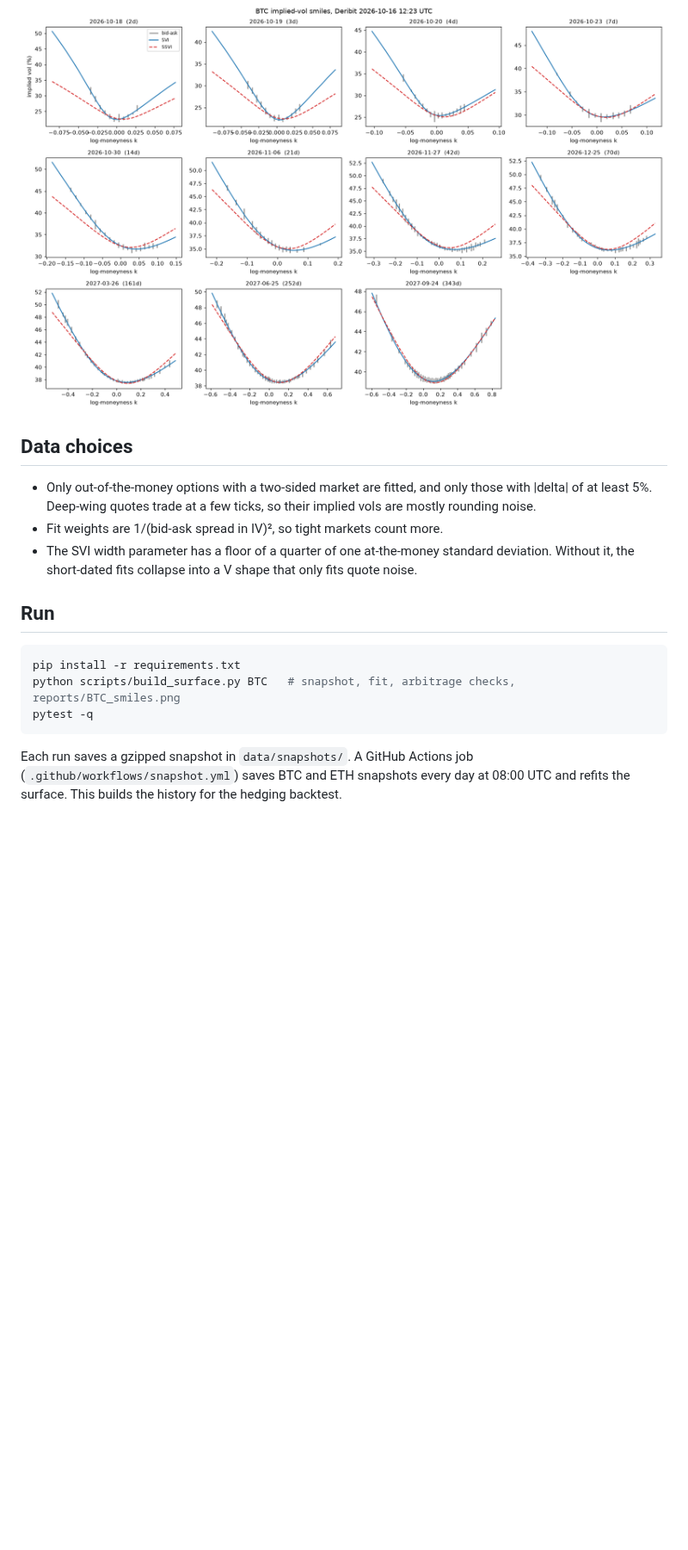
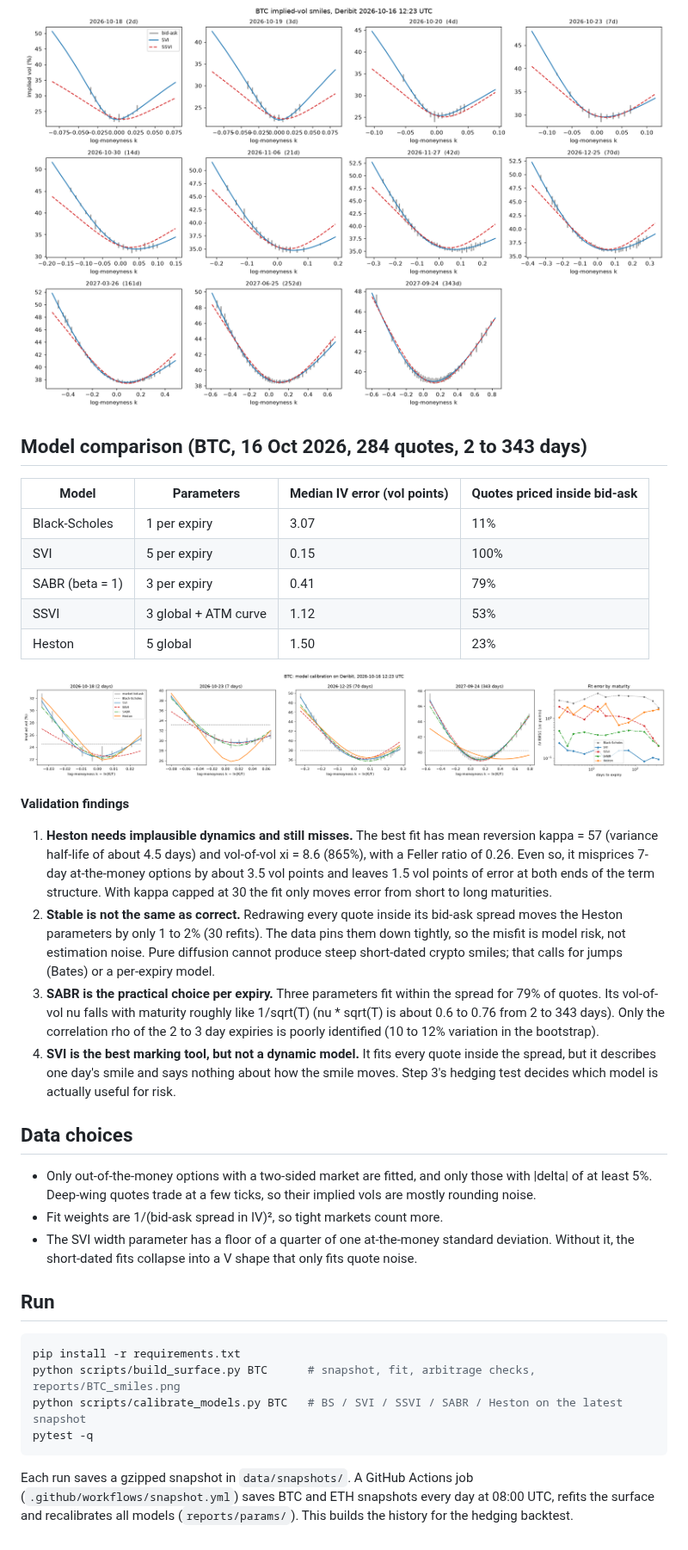
Before and after one commit to MeetBabariya/options-validation-lab, a Markdown page: README.md, the part around one of its changes. Shown at 86% size. Rendered like a GitHub page; pictures changed too: reports/BTC_models.png (added); blank space fills up the shorter version.

Commit message:
Step 2: Heston (COS), SABR and BS calibration, bootstrap identifiability, daily parameter history

````diff
--- a/README.md
+++ b/README.md
@@ -30,6 +34,35 @@ validation.
 
 ![smiles](reports/BTC_smiles.png)
 
+## Model comparison (BTC, 16 Oct 2026, 284 quotes, 2 to 343 days)
+
+| Model | Parameters | Median IV error (vol points) | Quotes priced inside bid-ask |
+|---|---|---|---|
+| Black-Scholes | 1 per expiry | 3.07 | 11% |
+| SVI | 5 per expiry | 0.15 | 100% |
+| SABR (beta = 1) | 3 per expiry | 0.41 | 79% |
+| SSVI | 3 global + ATM curve | 1.12 | 53% |
+| Heston | 5 global | 1.50 | 23% |
+
+![models](reports/BTC_models.png)
+
+**Validation findings**
+
+1. **Heston needs implausible dynamics and still misses.** The best fit has mean reversion kappa = 57 (variance
+   half-life of about 4.5 days) and vol-of-vol xi = 8.6 (865%), with a Feller ratio of 0.26. Even so, it misprices
+   7-day at-the-money options by about 3.5 vol points and leaves 1.5 vol points of error at both ends of the term
+   structure. With kappa capped at 30 the fit only moves error from short to long maturities.
+2. **Stable is not the same as correct.** Redrawing every quote inside its bid-ask spread moves the Heston parameters
+   by only 1 to 2% (30 refits). The data pins them down tightly, so the misfit is model risk, not estimation noise.
+   Pure diffusion cannot produce steep short-dated crypto smiles; that calls for jumps (Bates) or a per-expiry
+   model.
+3. **SABR is the practical choice per expiry.** Three parameters fit within the spread for 79% of quotes. Its
+   vol-of-vol nu falls with maturity roughly like 1/sqrt(T) (nu * sqrt(T) is about 0.6 to 0.76 from 2 to 343 days).
+   Only the correlation rho of the 2 to 3 day expiries is poorly identified (10 to 12% variation in the bootstrap).
+4. **SVI is the best marking tool, but not a dynamic model.** It fits every quote inside the spread, but it describes
+   one day's smile and says nothing about how the smile moves. Step 3's hedging test decides which model is actually
+   useful for risk.
+
 ## Data choices
 
 - Only out-of-the-money options with a two-sided market are fitted, and only those with |delta| of at least 5%.
@@ -42,10 +75,12 @@ validation.
 
 ```bash
 pip install -r requirements.txt
-python scripts/build_surface.py BTC   # snapshot, fit, arbitrage checks, reports/BTC_smiles.png
+python scripts/build_surface.py BTC      # snapshot, fit, arbitrage checks, reports/BTC_smiles.png
+python scripts/calibrate_models.py BTC   # BS / SVI / SSVI / SABR / Heston on the latest snapshot
 pytest -q
 ```
 
 Each run saves a gzipped snapshot in `data/snapshots/`. A GitHub Actions job (`.github/workflows/snapshot.yml`)
-saves BTC and ETH snapshots every day at 08:00 UTC and refits the surface. This builds the history for the hedging
+saves BTC and ETH snapshots every day at 08:00 UTC, refits the surface and recalibrates all models
+(`reports/params/`). This builds the history for the hedging
 backtest.
````
Also changed, not shown: other parts of README.md (+5 -1 lines), 7 other files.
